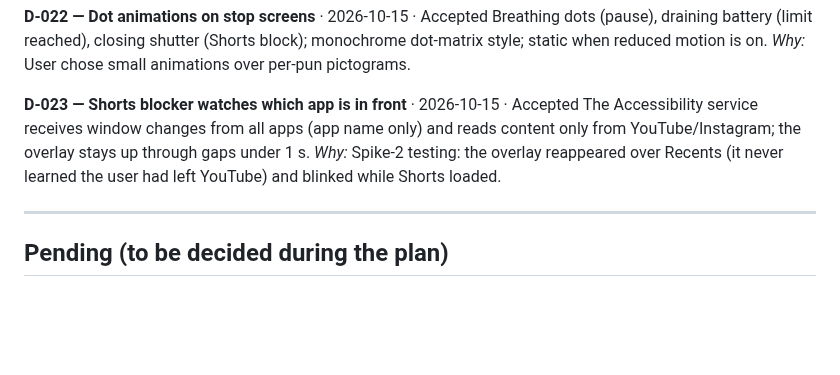
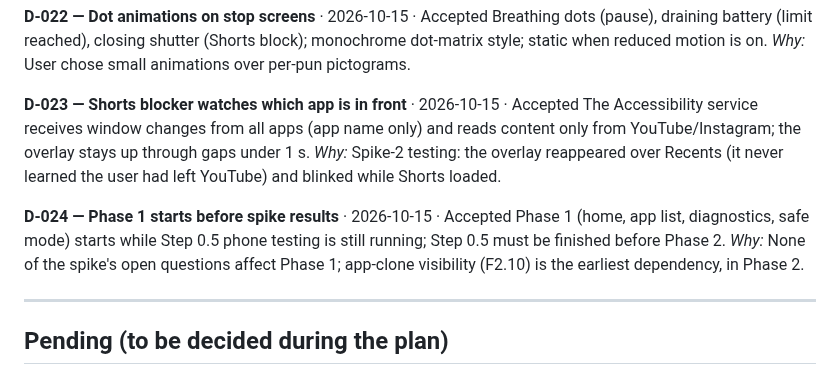
Before and after one commit to iamabhinav-dev/ZeroOS, a Markdown page: docs/DECISIONS.md, the part around the change. Drawn GitHub-style; blank space fills up the shorter version.

Commit message:
docs: allow Phase 1 before spike results (D-024)
Step 0.5 must still finish before Phase 2.

Co-Authored-By: Claude Opus 5.5 <noreply@anthropic.com>

```diff
--- a/docs/DECISIONS.md
+++ b/docs/DECISIONS.md
@@ -101,6 +101,10 @@ Breathing dots (pause), draining battery (limit reached), closing shutter (Short
 The Accessibility service receives window changes from all apps (app name only) and reads content only from YouTube/Instagram; the overlay stays up through gaps under 1 s.
 *Why:* Spike-2 testing: the overlay reappeared over Recents (it never learned the user had left YouTube) and blinked while Shorts loaded.
 
+**D-024 — Phase 1 starts before spike results** · 2026-10-15 · Accepted
+Phase 1 (home, app list, diagnostics, safe mode) starts while Step 0.5 phone testing is still running; Step 0.5 must be finished before Phase 2.
+*Why:* None of the spike's open questions affect Phase 1; app-clone visibility (F2.10) is the earliest dependency, in Phase 2.
+
 ---
 
 ## Pending (to be decided during the plan)
```
Also changed, not shown: IMPLEMENTATION_PLAN.md (+2 -0 lines).
